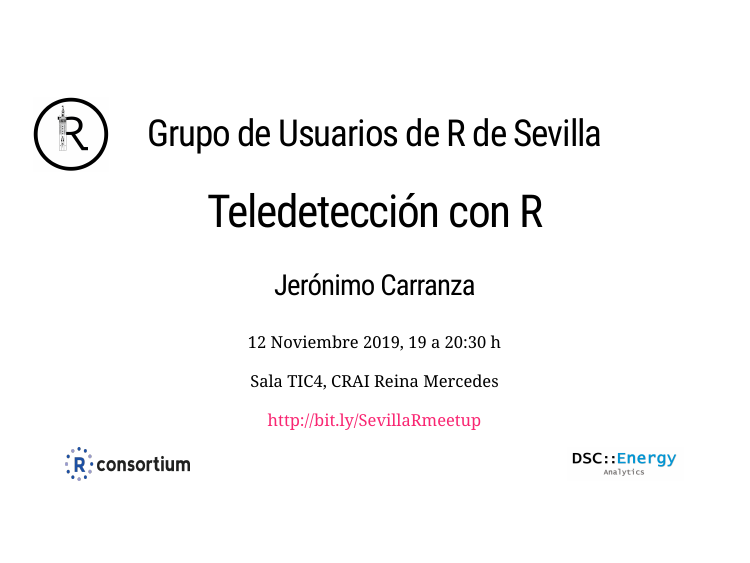
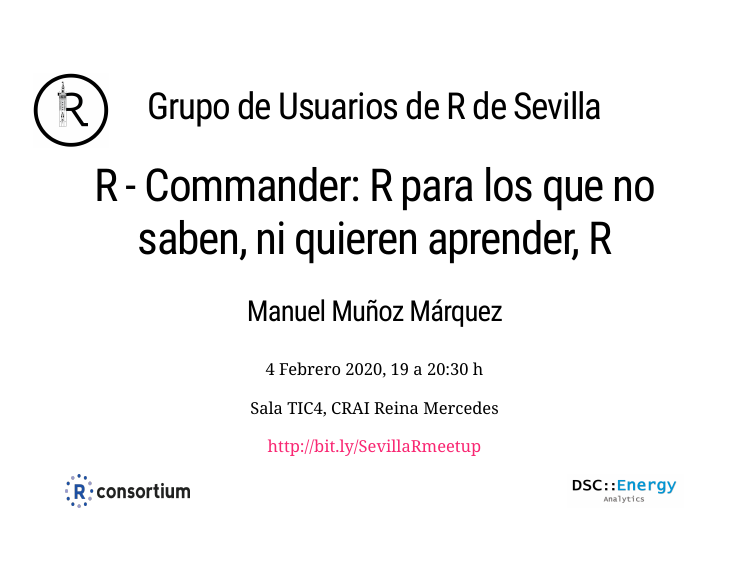
Before and after one commit to SevillaR/meetings, an R Markdown document (cartel_xaringan/cartel_meetings_xaringan.Rmd): page 2 of 2. Rendered offline with R 4.5, knitr and Pandoc, with nearby package versions; the slides are laid out offline by our stand-in for remark.js, each with all of its steps uncovered, in fonts that may differ from those the slides ask for, and without slide numbers, shadows or browser add-ons.

Commit message:
cartel Feb 2020 R-Commander

```diff
--- a/cartel_xaringan/cartel_meetings_xaringan.Rmd
+++ b/cartel_xaringan/cartel_meetings_xaringan.Rmd
@@ -22,13 +22,13 @@ class: title-slide, center, middle
 ## Grupo de Usuarios de R de Sevilla
 
 
-# Teledetección con R
+# R - Commander: R para los que no saben, ni quieren aprender, R
 
 
-### Jerónimo Carranza
+### Manuel Muñoz Márquez
 
 
-12 Noviembre 2019, 19 a 20:30 h
+4 Febrero 2020, 19 a 20:30 h
 
 
 Sala TIC4, CRAI Reina Mercedes
```
Also changed, not shown: cartel_xaringan/carteles/2020-02-04_R-Commander.pdf (added), cartel_xaringan/cartel_meetings_xaringan.Rmd (2 more changed lines).
